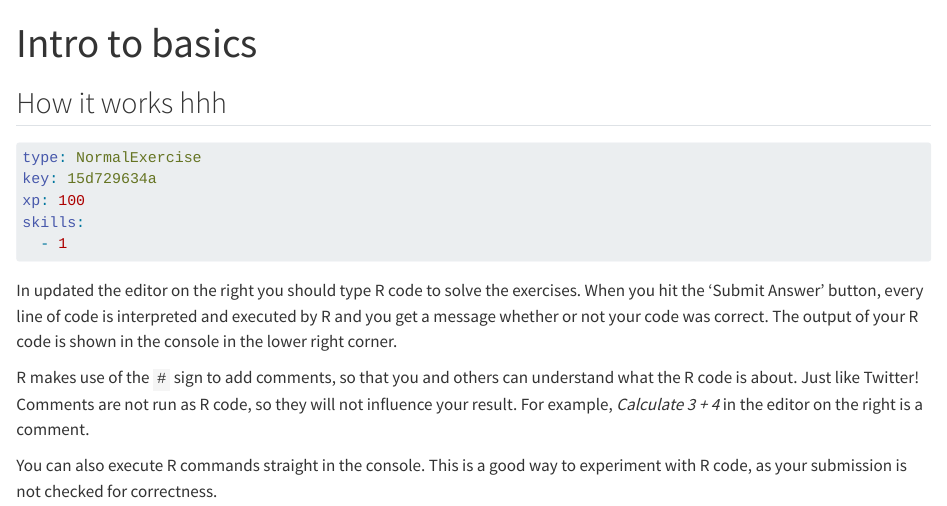
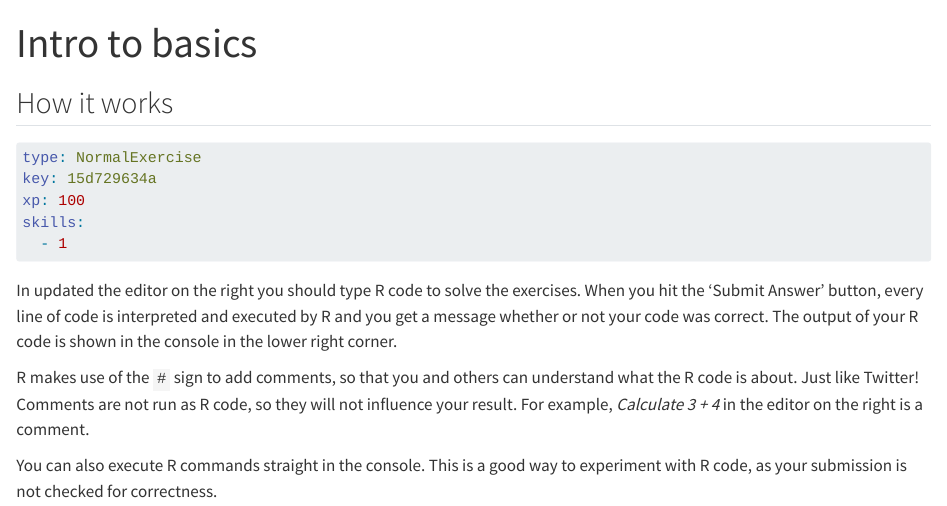
Before and after one commit to darshanazibtek/QMDcheck, a Quarto document (chapter1.qmd): the page in a window 1100 px wide, from its top. Rendered offline with R 4.5, knitr and Pandoc in place of Quarto, with nearby package versions; some code elsewhere in the file could not run offline; long lines of code are wrapped; common packages that the code uses without loading them are loaded.

Commit message:
Update chapter1.qmd

````diff
--- a/chapter1.qmd
+++ b/chapter1.qmd
@@ -8,7 +8,7 @@ description: >-
 free_preview: true
 ---
 
-## How it works hhh
+## How it works
 
 ```yaml
 type: NormalExercise
````
